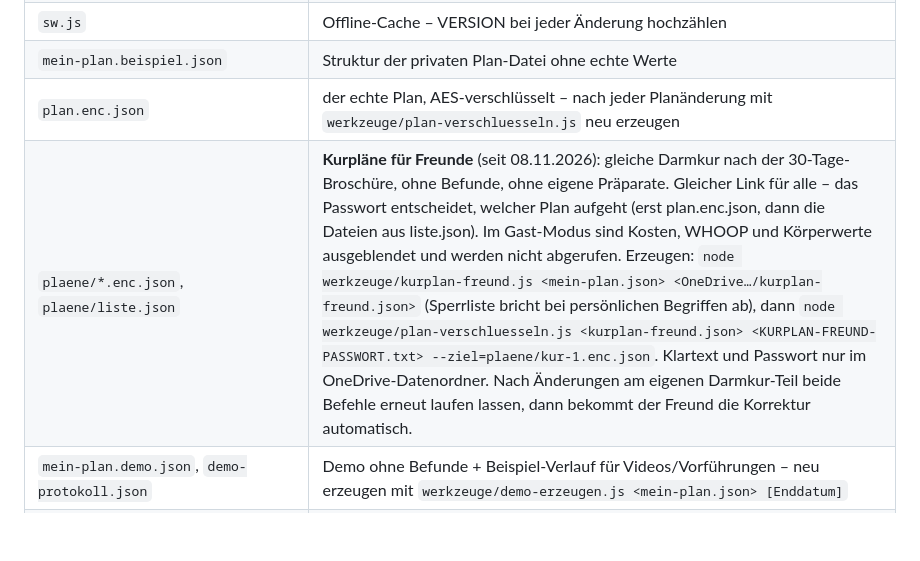
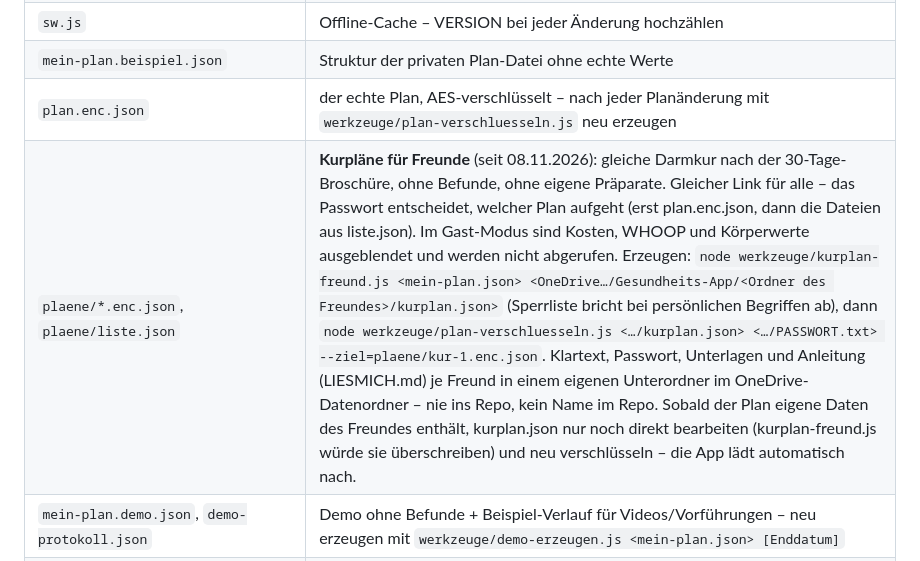
Before and after one commit to bccmariozittmayr-oss/Gesundheit, a Markdown page: KOMPASS.md, the part around the change. Drawn GitHub-style; blank space fills up the shorter version.

Commit message:
KOMPASS: Ablage je Freund im privaten OneDrive-Unterordner
Co-Authored-By: Claude Opus 5.5 <noreply@anthropic.com>

```diff
--- a/KOMPASS.md
+++ b/KOMPASS.md
@@ -16,7 +16,7 @@ Code öffentlich, Daten privat. **Keine Gesundheitsdaten ins Repo.** Alles Pers
 | `sw.js` | Offline-Cache – VERSION bei jeder Änderung hochzählen |
 | `mein-plan.beispiel.json` | Struktur der privaten Plan-Datei ohne echte Werte |
 | `plan.enc.json` | der echte Plan, AES-verschlüsselt – nach jeder Planänderung mit `werkzeuge/plan-verschluesseln.js` neu erzeugen |
-| `plaene/*.enc.json`, `plaene/liste.json` | **Kurpläne für Freunde** (seit 08.11.2026): gleiche Darmkur nach der 30-Tage-Broschüre, ohne Befunde, ohne eigene Präparate. Gleicher Link für alle – das Passwort entscheidet, welcher Plan aufgeht (erst plan.enc.json, dann die Dateien aus liste.json). Im Gast-Modus sind Kosten, WHOOP und Körperwerte ausgeblendet und werden nicht abgerufen. Erzeugen: `node werkzeuge/kurplan-freund.js <mein-plan.json> <OneDrive…/kurplan-freund.json>` (Sperrliste bricht bei persönlichen Begriffen ab), dann `node werkzeuge/plan-verschluesseln.js <kurplan-freund.json> <KURPLAN-FREUND-PASSWORT.txt> --ziel=plaene/kur-1.enc.json`. Klartext und Passwort nur im OneDrive-Datenordner. Nach Änderungen am eigenen Darmkur-Teil beide Befehle erneut laufen lassen, dann bekommt der Freund die Korrektur automatisch. |
+| `plaene/*.enc.json`, `plaene/liste.json` | **Kurpläne für Freunde** (seit 08.11.2026): gleiche Darmkur nach der 30-Tage-Broschüre, ohne Befunde, ohne eigene Präparate. Gleicher Link für alle – das Passwort entscheidet, welcher Plan aufgeht (erst plan.enc.json, dann die Dateien aus liste.json). Im Gast-Modus sind Kosten, WHOOP und Körperwerte ausgeblendet und werden nicht abgerufen. Erzeugen: `node werkzeuge/kurplan-freund.js <mein-plan.json> <OneDrive…/Gesundheits-App/<Ordner des Freundes>/kurplan.json>` (Sperrliste bricht bei persönlichen Begriffen ab), dann `node werkzeuge/plan-verschluesseln.js <…/kurplan.json> <…/PASSWORT.txt> --ziel=plaene/kur-1.enc.json`. Klartext, Passwort, Unterlagen und Anleitung (LIESMICH.md) je Freund in einem eigenen Unterordner im OneDrive-Datenordner – nie ins Repo, kein Name im Repo. Sobald der Plan eigene Daten des Freundes enthält, kurplan.json nur noch direkt bearbeiten (kurplan-freund.js würde sie überschreiben) und neu verschlüsseln – die App lädt automatisch nach. |
 | `mein-plan.demo.json`, `demo-protokoll.json` | Demo ohne Befunde + Beispiel-Verlauf für Videos/Vorführungen – neu erzeugen mit `werkzeuge/demo-erzeugen.js <mein-plan.json> [Enddatum]` |
 | `withings.enc.json` | Waagenwerte von Withings (Gewicht, Körperfett, Muskel-, Wasser-, Knochenmasse), gleiche Verschlüsselung wie whoop.enc.json. Erzeugt `werkzeuge/withings-abholen.js holen --push`. Klartext `withings.json` nur im OneDrive-Datenordner. Einrichtung und Besonderheiten (mehrere Personen auf der Waage): `WITHINGS.md`. Das Gewicht von hier hat im Tagesprotokoll Vorrang vor dem WHOOP-Profilgewicht. |
 | `kosten.enc.json` | Rechnungen (Untersuchungen, Supplements) für die Seite **Kosten** (Mehr → 💶 Meine Gesundheitskosten: Kennzahlen, Monatsdiagramm, Aufgliedern nach Bereich/Gruppe/Leistung/Monat/Rechnung, Untersuchungen im Detail, Supplements je Produkt, SVS, Rechnungsliste). Gleicher Schlüssel wie der Plan. Erzeugt `werkzeuge/kosten-verschluesseln.js <rechnungen.json> <PLAN-PASSWORT.txt>` – prüft vorher Summen, doppelte Nummern, Kategorien. Klartext `rechnungen.json` nur im OneDrive-Datenordner. Neue Belege: Ordner `Die Fitmacher/Rechnungen neu`, Ablauf im Skill `rechnungen-einlesen` (BCC-Zentrale). |
```
